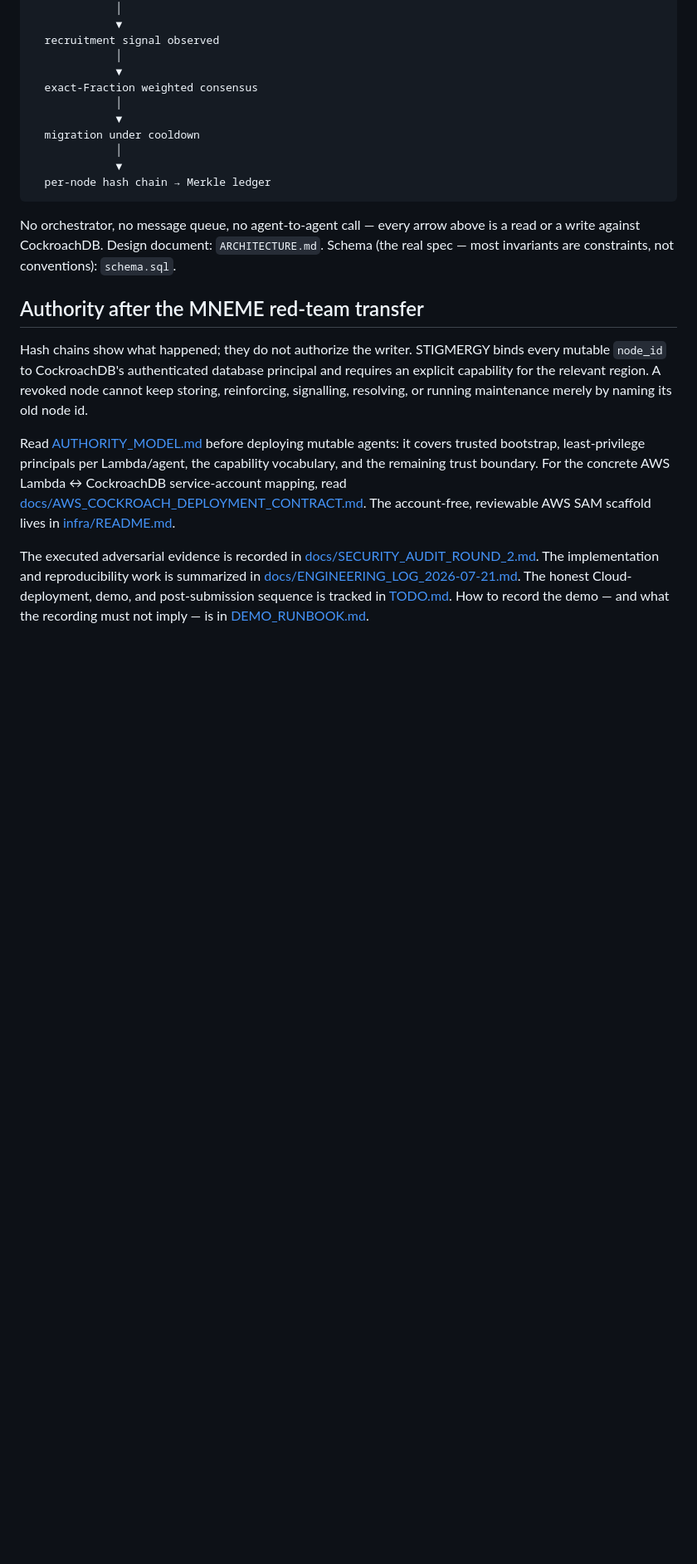
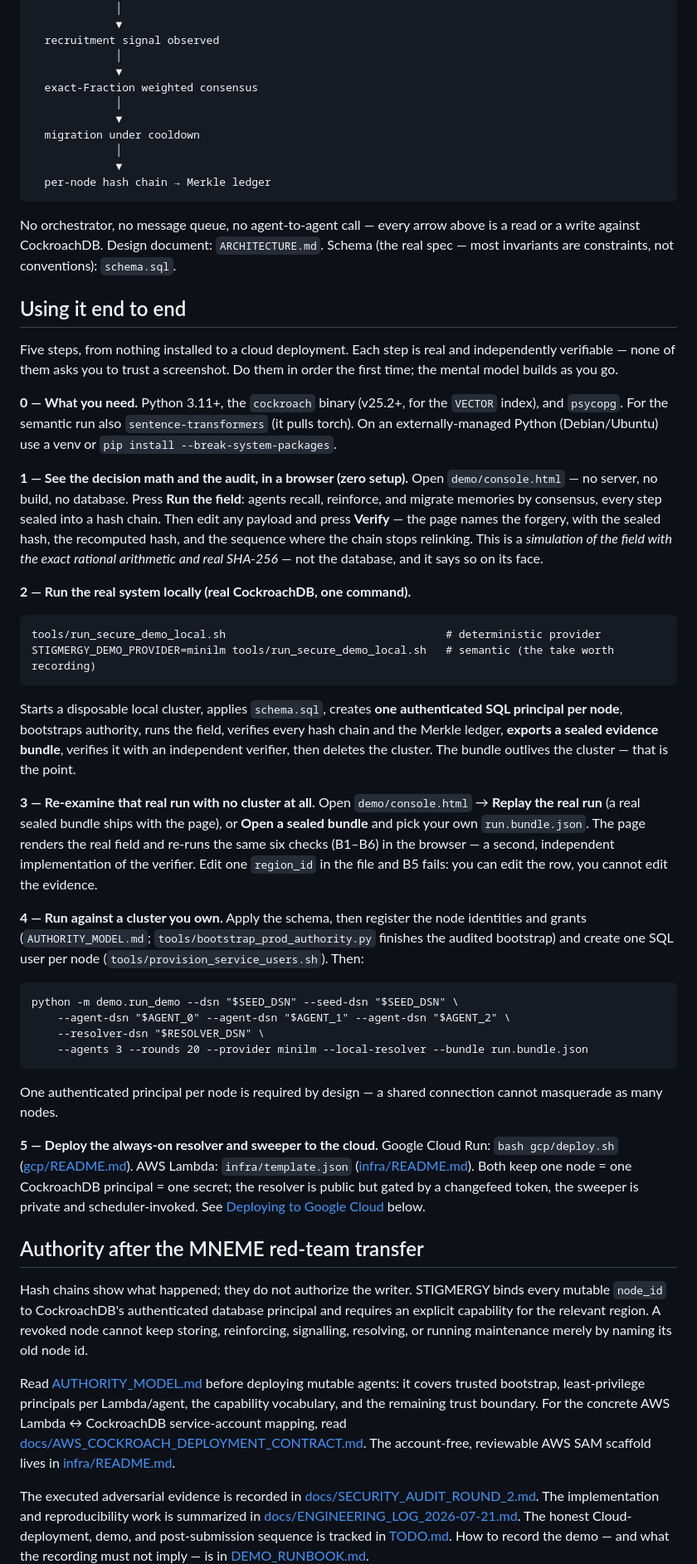
Before and after one commit to annatchijova/stigmergy, a Markdown page: README.md, the part around one of its changes. Shown at 83% size. Drawn GitHub-style; blank space fills up the shorter version.

Commit message:
README: add an end-to-end usage walkthrough and the GCP deploy path
Lead with a five-step 'Using it end to end' section (browser sim -> real local
run -> replay its sealed bundle -> run against your own cluster -> cloud deploy),
each step real and independently verifiable, so a reader learns to use the
system rather than just seeing that it works. Document the Google Cloud Run
deployment (gcp/deploy.sh) beside the AWS one, and list gcp/ in the layout.

Co-Authored-By: Claude Opus 4.8 (1M context) <noreply@anthropic.com>

```diff
--- a/README.md
+++ b/README.md
@@ -57,6 +57,66 @@ above is a read or a write against CockroachDB. Design document:
 `ARCHITECTURE.md`. Schema (the real spec — most invariants are
 constraints, not conventions): `schema.sql`.
 
+## Using it end to end
+
+Five steps, from nothing installed to a cloud deployment. Each step is real and
+independently verifiable — none of them asks you to trust a screenshot. Do them
+in order the first time; the mental model builds as you go.
+
+**0 — What you need.** Python 3.11+, the `cockroach` binary (v25.2+, for the
+`VECTOR` index), and `psycopg`. For the semantic run also `sentence-transformers`
+(it pulls torch). On an externally-managed Python (Debian/Ubuntu) use a venv or
+`pip install --break-system-packages`.
+
+**1 — See the decision math and the audit, in a browser (zero setup).**
+Open `demo/console.html` — no server, no build, no database. Press **Run the
+field**: agents recall, reinforce, and migrate memories by consensus, every step
+sealed into a hash chain. Then edit any payload and press **Verify** — the page
+names the forgery, with the sealed hash, the recomputed hash, and the sequence
+where the chain stops relinking. This is a *simulation of the field with the
+exact rational arithmetic and real SHA-256* — not the database, and it says so on
+its face.
+
+**2 — Run the real system locally (real CockroachDB, one command).**
+
+    tools/run_secure_demo_local.sh                                  # deterministic provider
+    STIGMERGY_DEMO_PROVIDER=minilm tools/run_secure_demo_local.sh   # semantic (the take worth recording)
+
+Starts a disposable local cluster, applies `schema.sql`, creates **one
+authenticated SQL principal per node**, bootstraps authority, runs the field,
+verifies every hash chain and the Merkle ledger, **exports a sealed evidence
+bundle**, verifies it with an independent verifier, then deletes the cluster.
+The bundle outlives the cluster — that is the point.
+
+**3 — Re-examine that real run with no cluster at all.**
+Open `demo/console.html` → **Replay the real run** (a real sealed bundle ships
+with the page), or **Open a sealed bundle** and pick your own `run.bundle.json`.
+The page renders the real field and re-runs the same six checks (B1–B6) in the
+browser — a second, independent implementation of the verifier. Edit one
+`region_id` in the file and B5 fails: you can edit the row, you cannot edit the
+evidence.
+
+**4 — Run against a cluster you own.**
+Apply the schema, then register the node identities and grants
+(`AUTHORITY_MODEL.md`; `tools/bootstrap_prod_authority.py` finishes the audited
+bootstrap) and create one SQL user per node
+(`tools/provision_service_users.sh`). Then:
+
+    python -m demo.run_demo --dsn "$SEED_DSN" --seed-dsn "$SEED_DSN" \
+        --agent-dsn "$AGENT_0" --agent-dsn "$AGENT_1" --agent-dsn "$AGENT_2" \
+        --resolver-dsn "$RESOLVER_DSN" \
+        --agents 3 --rounds 20 --provider minilm --local-resolver --bundle run.bundle.json
+
+One authenticated principal per node is required by design — a shared connection
+cannot masquerade as many nodes.
+
+**5 — Deploy the always-on resolver and sweeper to the cloud.**
+Google Cloud Run: `bash gcp/deploy.sh` ([gcp/README.md](gcp/README.md)).
+AWS Lambda: `infra/template.json` ([infra/README.md](infra/README.md)). Both keep
+one node = one CockroachDB principal = one secret; the resolver is public but
+gated by a changefeed token, the sweeper is private and scheduler-invoked. See
+[Deploying to Google Cloud](#deploying-to-google-cloud-cloud-run) below.
+
 ## Authority after the MNEME red-team transfer
 
 Hash chains show what happened; they do not authorize the writer. STIGMERGY
```
Also changed, not shown: other parts of README.md (+28 -1 lines).
